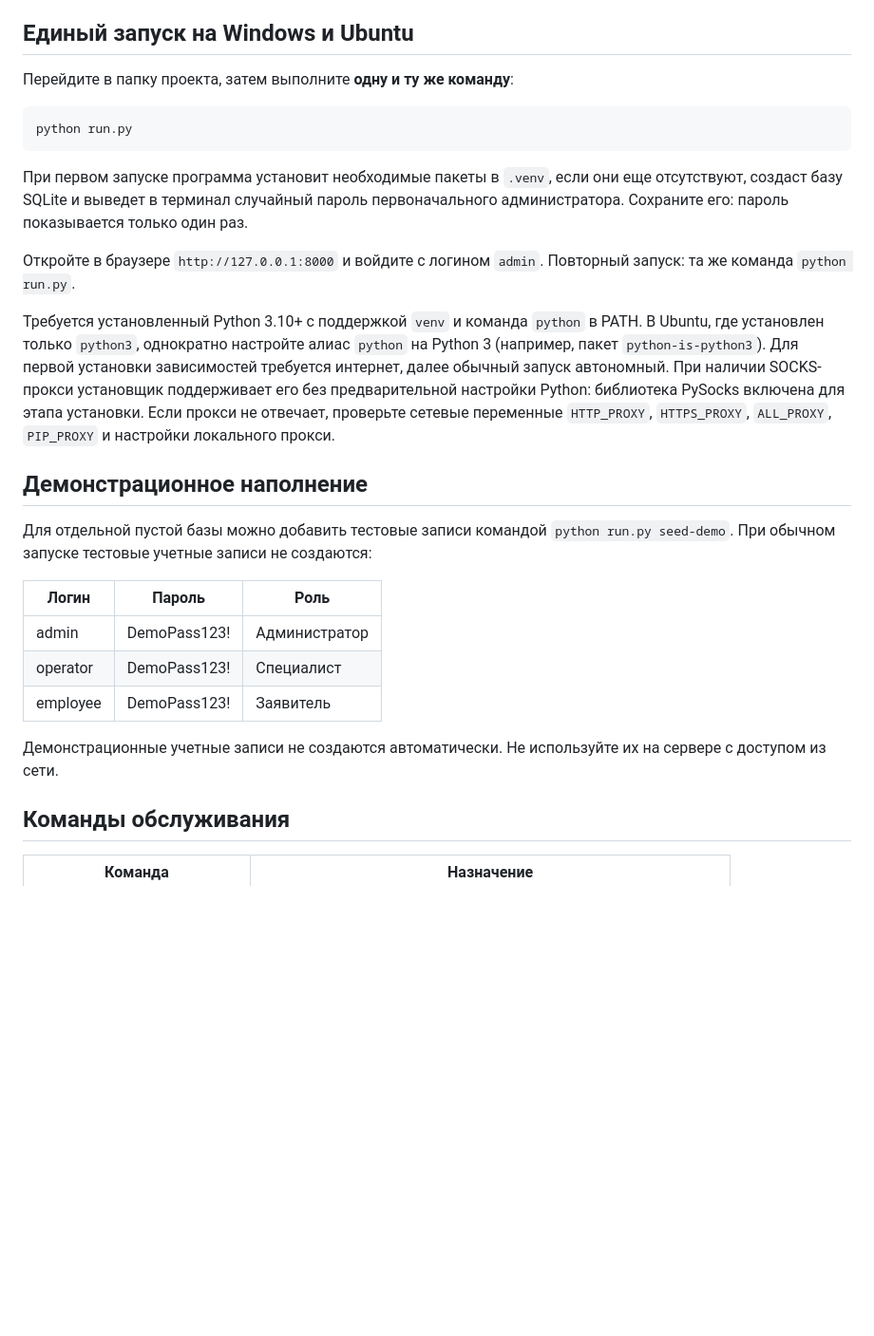
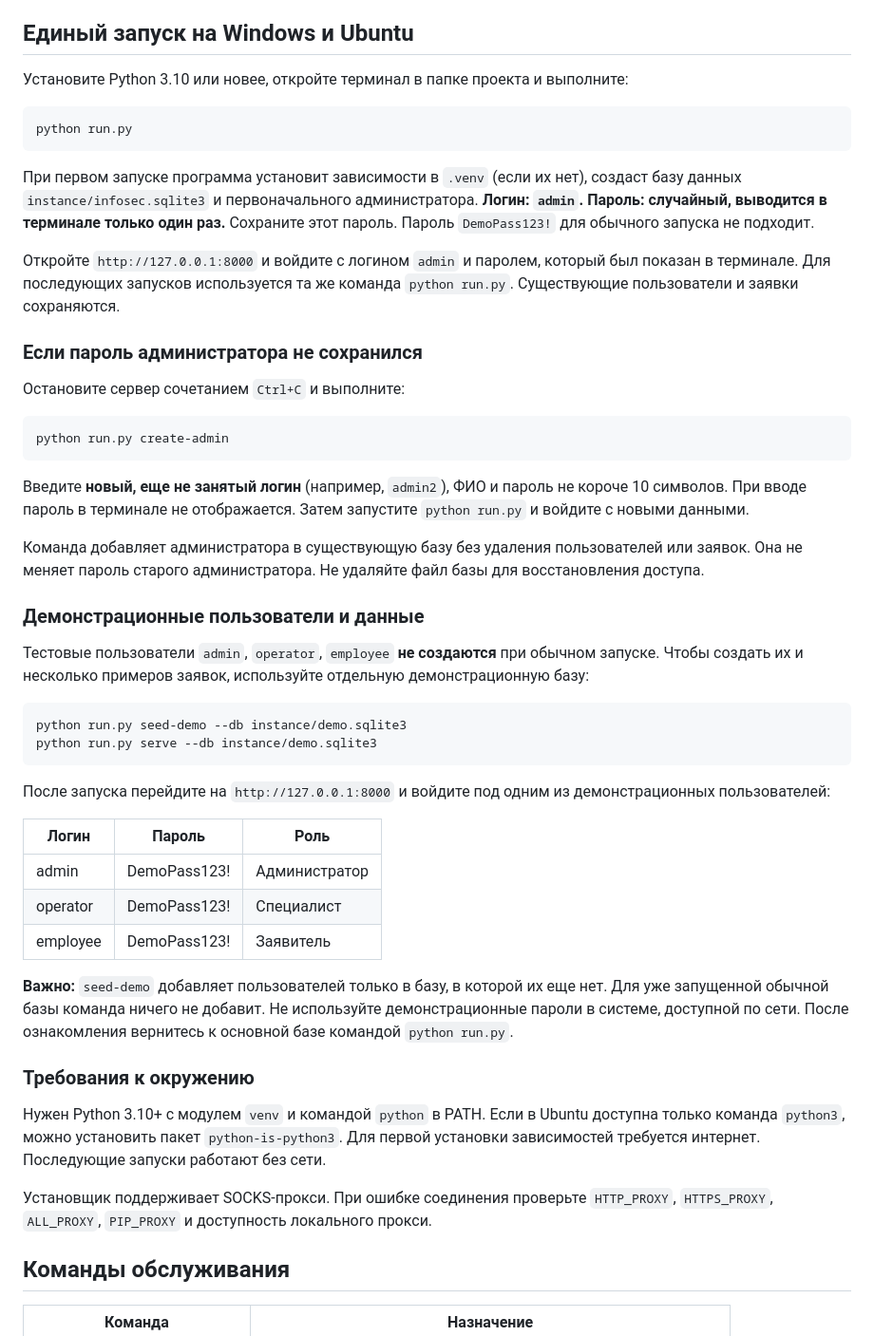
Before and after one commit to nogot261/infosec-service-desk, a Markdown page: README.md, the part around the change. Shown at 95% size. GitHub-like rendering; blank space fills up the shorter version.

Commit message:
Уточнить вход администратора и отдельный демонстрационный режим

````diff
--- a/README.md
+++ b/README.md
@@ -18,31 +18,50 @@ Python 3.10 или новее. Windows 10/11 или Ubuntu 22.04/24.04 (и др
 
 ## Единый запуск на Windows и Ubuntu
 
-Перейдите в папку проекта, затем выполните **одну и ту же команду**:
+Установите Python 3.10 или новее, откройте терминал в папке проекта и выполните:
 
 ```bash
 python run.py
 ```
 
-При первом запуске программа установит необходимые пакеты в `.venv`, если они
-еще отсутствуют, создаст базу SQLite и выведет в терминал случайный пароль
-первоначального администратора. Сохраните его: пароль показывается только один раз.
+При первом запуске программа установит зависимости в `.venv` (если их нет), создаст
+базу данных `instance/infosec.sqlite3` и первоначального администратора.
+**Логин: `admin`. Пароль: случайный, выводится в терминале только один раз.**
+Сохраните этот пароль. Пароль `DemoPass123!` для обычного запуска не подходит.
 
-Откройте в браузере `http://127.0.0.1:8000` и войдите с логином `admin`.
-Повторный запуск: та же команда `python run.py`.
+Откройте `http://127.0.0.1:8000` и войдите с логином `admin` и паролем,
+который был показан в терминале. Для последующих запусков используется та же
+команда `python run.py`. Существующие пользователи и заявки сохраняются.
 
-Требуется установленный Python 3.10+ с поддержкой `venv` и команда `python`
-в PATH. В Ubuntu, где установлен только `python3`, однократно настройте алиас
-`python` на Python 3 (например, пакет `python-is-python3`). Для первой установки
-зависимостей требуется интернет, далее обычный запуск автономный.
-При наличии SOCKS-прокси установщик поддерживает его без предварительной
-настройки Python: библиотека PySocks включена для этапа установки.
-Если прокси не отвечает, проверьте сетевые переменные `HTTP_PROXY`,
-`HTTPS_PROXY`, `ALL_PROXY`, `PIP_PROXY` и настройки локального прокси.
+### Если пароль администратора не сохранился
 
-## Демонстрационное наполнение
+Остановите сервер сочетанием `Ctrl+C` и выполните:
 
-Для отдельной пустой базы можно добавить тестовые записи командой `python run.py seed-demo`. При обычном запуске тестовые учетные записи не создаются:
+```bash
+python run.py create-admin
+```
+
+Введите **новый, еще не занятый логин** (например, `admin2`), ФИО и пароль
+не короче 10 символов. При вводе пароль в терминале не отображается.
+Затем запустите `python run.py` и войдите с новыми данными.
+
+Команда добавляет администратора в существующую базу без удаления пользователей
+или заявок. Она не меняет пароль старого администратора. Не удаляйте файл базы
+для восстановления доступа.
+
+### Демонстрационные пользователи и данные
+
+Тестовые пользователи `admin`, `operator`, `employee` **не создаются**
+при обычном запуске. Чтобы создать их и несколько примеров заявок,
+используйте отдельную демонстрационную базу:
+
+```bash
+python run.py seed-demo --db instance/demo.sqlite3
+python run.py serve --db instance/demo.sqlite3
+```
+
+После запуска перейдите на `http://127.0.0.1:8000` и войдите под одним из
+демонстрационных пользователей:
 
 | Логин | Пароль | Роль |
 |---|---|---|
@@ -50,7 +69,21 @@ python run.py
 | operator | DemoPass123! | Специалист |
 | employee | DemoPass123! | Заявитель |
 
-Демонстрационные учетные записи не создаются автоматически. Не используйте их на сервере с доступом из сети.
+**Важно:** `seed-demo` добавляет пользователей только в базу, в которой их
+еще нет. Для уже запущенной обычной базы команда ничего не добавит.
+Не используйте демонстрационные пароли в системе, доступной по сети.
+После ознакомления вернитесь к основной базе командой `python run.py`.
+
+### Требования к окружению
+
+Нужен Python 3.10+ с модулем `venv` и командой `python` в PATH.
+Если в Ubuntu доступна только команда `python3`, можно установить
+пакет `python-is-python3`. Для первой установки зависимостей требуется
+интернет. Последующие запуски работают без сети.
+
+Установщик поддерживает SOCKS-прокси. При ошибке соединения проверьте
+`HTTP_PROXY`, `HTTPS_PROXY`, `ALL_PROXY`, `PIP_PROXY` и доступность
+локального прокси.
 
 ## Команды обслуживания
 
````
